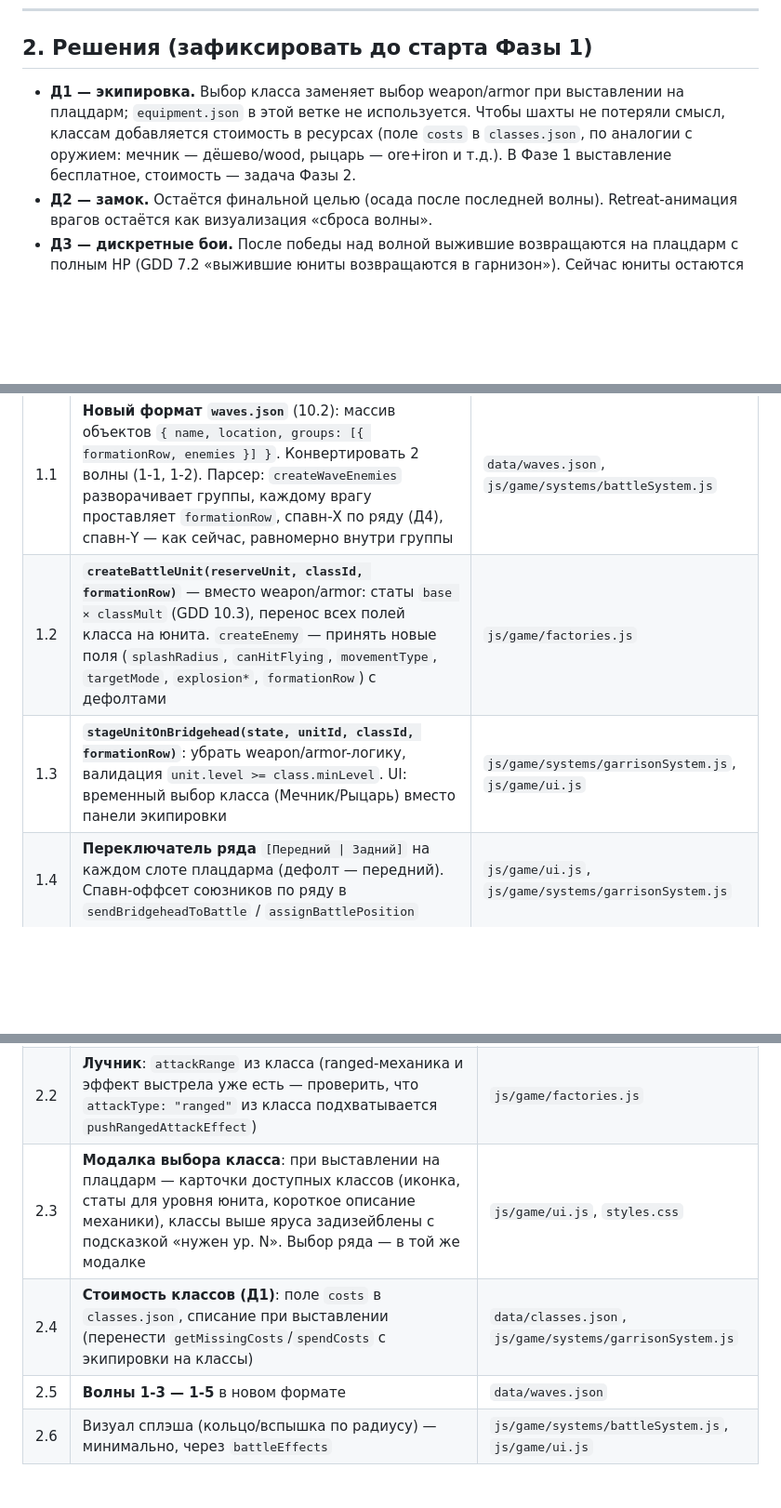
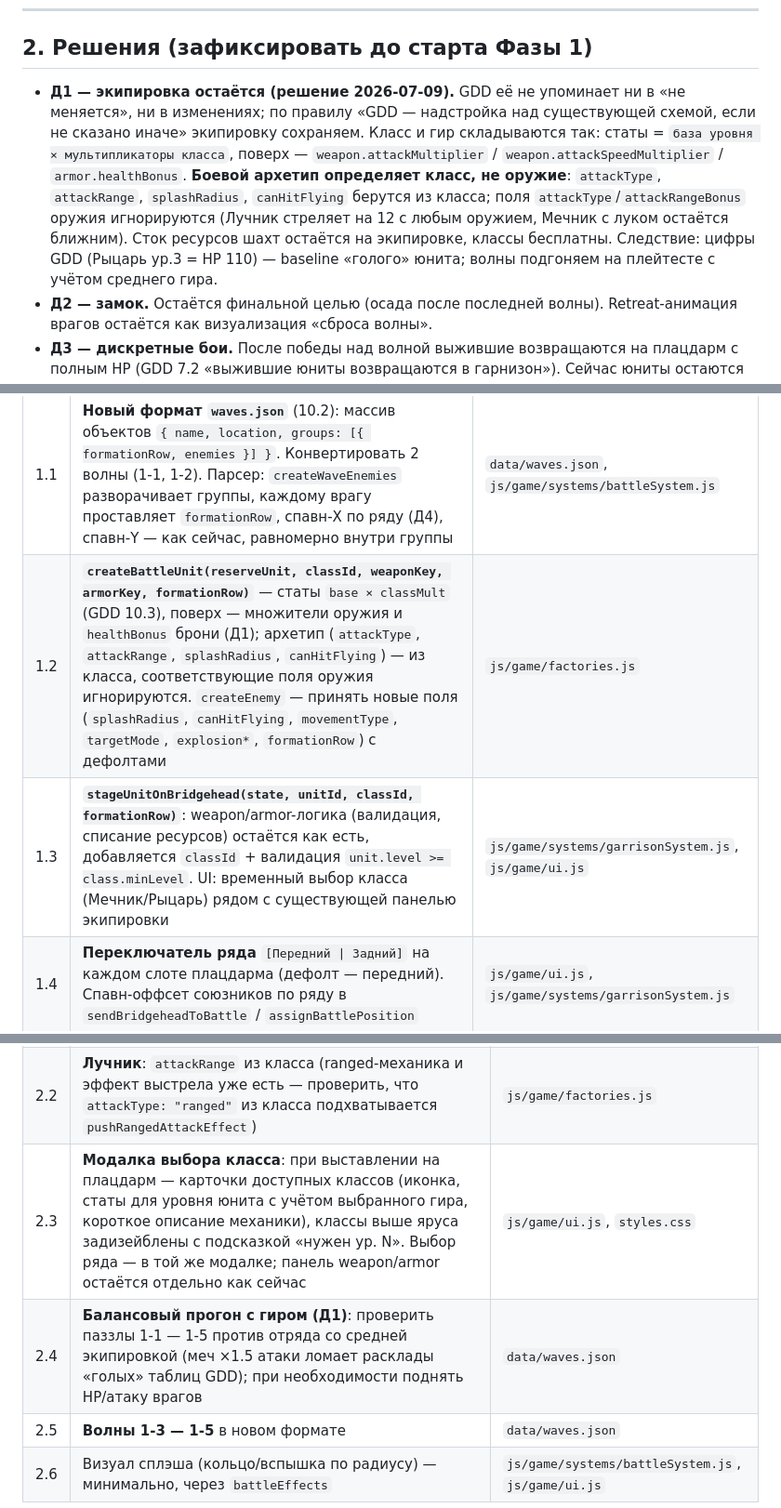
Before and after one commit to vladimir-shteel/FightingDudes, a Markdown page: combat-rework-plan.md, 3 parts joined by grey strips. Shown at 93% size. Drawn GitHub-style; blank space fills up the shorter version.

Commit message:
Keep equipment system: class defines archetype, gear stays as stat modifiers
Co-Authored-By: Claude Fable 5 <noreply@anthropic.com>

```diff
--- a/combat-rework-plan.md
+++ b/combat-rework-plan.md
@@ -26,7 +26,7 @@ GDD писался по памяти об архитектуре — часть
 
 ## 2. Решения (зафиксировать до старта Фазы 1)
 
-- **Д1 — экипировка.** Выбор класса заменяет выбор weapon/armor при выставлении на плацдарм; `equipment.json` в этой ветке не используется. Чтобы шахты не потеряли смысл, классам добавляется стоимость в ресурсах (поле `costs` в `classes.json`, по аналогии с оружием: мечник — дёшево/wood, рыцарь — ore+iron и т.д.). В Фазе 1 выставление бесплатное, стоимость — задача Фазы 2.
+- **Д1 — экипировка остаётся (решение 2026-07-09).** GDD её не упоминает ни в «не меняется», ни в изменениях; по правилу «GDD — надстройка над существующей схемой, если не сказано иначе» экипировку сохраняем. Класс и гир складываются так: статы = `база уровня × мультипликаторы класса`, поверх — `weapon.attackMultiplier` / `weapon.attackSpeedMultiplier` / `armor.healthBonus`. **Боевой архетип определяет класс, не оружие**: `attackType`, `attackRange`, `splashRadius`, `canHitFlying` берутся из класса; поля `attackType`/`attackRangeBonus` оружия игнорируются (Лучник стреляет на 12 с любым оружием, Мечник с луком остаётся ближним). Сток ресурсов шахт остаётся на экипировке, классы бесплатны. Следствие: цифры GDD (Рыцарь ур.3 = HP 110) — baseline «голого» юнита; волны подгоняем на плейтесте с учётом среднего гира.
 - **Д2 — замок.** Остаётся финальной целью (осада после последней волны). Retreat-анимация врагов остаётся как визуализация «сброса волны».
 - **Д3 — дискретные бои.** После победы над волной выжившие возвращаются на плацдарм с полным HP (GDD 7.2 «выжившие юниты возвращаются в гарнизон»). Сейчас юниты остаются на поле и дерутся волну за волной с накопленным уроном — при таком режиме паззл-баланс волн («1 Рыцарь гарантированно берёт 1-5») не работает.
 - **Д4 — спавн-оффсеты рядов.** Оффсет ±15 из GDD не влезает в поле: `allySpawnX = 8` (задний ряд ушёл бы в −7), `enemySpawnX = 78`, замок на 92 (задний ряд врагов — в замке). Ретюн в `balance.json`: союзники front/back = **23 / 8**, враги front/back = **70 / 85**. Подгонять под критерий приёмки №3 (задний ряд вступает в бой на ~2 с позже).
@@ -54,8 +54,8 @@ GDD писался по памяти об архитектуре — часть
 | # | Задача | Файлы |
 |---|---|---|
 | 1.1 | **Новый формат `waves.json`** (10.2): массив объектов `{ name, location, groups: [{ formationRow, enemies }] }`. Конвертировать 2 волны (1-1, 1-2). Парсер: `createWaveEnemies` разворачивает группы, каждому врагу проставляет `formationRow`, спавн-X по ряду (Д4), спавн-Y — как сейчас, равномерно внутри группы | `data/waves.json`, `js/game/systems/battleSystem.js` |
-| 1.2 | **`createBattleUnit(reserveUnit, classId, formationRow)`** — вместо weapon/armor: статы `base × classMult` (GDD 10.3), перенос всех полей класса на юнита. `createEnemy` — принять новые поля (`splashRadius`, `canHitFlying`, `movementType`, `targetMode`, `explosion*`, `formationRow`) с дефолтами | `js/game/factories.js` |
-| 1.3 | **`stageUnitOnBridgehead(state, unitId, classId, formationRow)`**: убрать weapon/armor-логику, валидация `unit.level >= class.minLevel`. UI: временный выбор класса (Мечник/Рыцарь) вместо панели экипировки | `js/game/systems/garrisonSystem.js`, `js/game/ui.js` |
+| 1.2 | **`createBattleUnit(reserveUnit, classId, weaponKey, armorKey, formationRow)`** — статы `base × classMult` (GDD 10.3), поверх — множители оружия и `healthBonus` брони (Д1); архетип (`attackType`, `attackRange`, `splashRadius`, `canHitFlying`) — из класса, соответствующие поля оружия игнорируются. `createEnemy` — принять новые поля (`splashRadius`, `canHitFlying`, `movementType`, `targetMode`, `explosion*`, `formationRow`) с дефолтами | `js/game/factories.js` |
+| 1.3 | **`stageUnitOnBridgehead(state, unitId, classId, formationRow)`**: weapon/armor-логика (валидация, списание ресурсов) остаётся как есть, добавляется `classId` + валидация `unit.level >= class.minLevel`. UI: временный выбор класса (Мечник/Рыцарь) рядом с существующей панелью экипировки | `js/game/systems/garrisonSystem.js`, `js/game/ui.js` |
 | 1.4 | **Переключатель ряда** `[Передний \| Задний]` на каждом слоте плацдарма (дефолт — передний). Спавн-оффсет союзников по ряду в `sendBridgeheadToBattle` / `assignBattlePosition` | `js/game/ui.js`, `js/game/systems/garrisonSystem.js` |
 | 1.5 | **Сброс волны при поражении**: в `startEnemyRetreat` очищать `defeatedEnemyIndexesByWave[activeWaveIndex]` → при повторном выходе волна в полном составе со 100% HP. Золото за убитых уже работает — не трогать | `js/game/systems/battleSystem.js` |
 | 1.6 | **Дискретные бои (Д3)**: при зачистке волны выжившие `battleUnits` возвращаются на плацдарм с полным HP (класс и ряд сохраняются); следующая волна стартует по кнопке «В бой», а не по кулдауну. Ревизия статусов `cooldown/fighting` под этот цикл | `js/game/systems/battleSystem.js`, `js/game/systems/garrisonSystem.js`, `js/game/ui.js` |
@@ -71,8 +71,8 @@ GDD писался по памяти об архитектуре — часть
 |---|---|---|
 | 2.1 | **Общий `applyDamage(attacker, target, targetSide, nowSeconds)`** для обеих сторон (сейчас урон размазан по `applyFriendlyAttacks`/`applyEnemyAttacks`): одиночный урон или сплэш по `splashRadius` вокруг цели. Вражеский Камнемёт использует тот же путь | `js/game/systems/battleSystem.js` |
 | 2.2 | **Лучник**: `attackRange` из класса (ranged-механика и эффект выстрела уже есть — проверить, что `attackType: "ranged"` из класса подхватывается `pushRangedAttackEffect`) | `js/game/factories.js` |
-| 2.3 | **Модалка выбора класса**: при выставлении на плацдарм — карточки доступных классов (иконка, статы для уровня юнита, короткое описание механики), классы выше ярусa задизейблены с подсказкой «нужен ур. N». Выбор ряда — в той же модалке | `js/game/ui.js`, `styles.css` |
-| 2.4 | **Стоимость классов (Д1)**: поле `costs` в `classes.json`, списание при выставлении (перенести `getMissingCosts`/`spendCosts` с экипировки на классы) | `data/classes.json`, `js/game/systems/garrisonSystem.js` |
+| 2.3 | **Модалка выбора класса**: при выставлении на плацдарм — карточки доступных классов (иконка, статы для уровня юнита с учётом выбранного гира, короткое описание механики), классы выше яруса задизейблены с подсказкой «нужен ур. N». Выбор ряда — в той же модалке; панель weapon/armor остаётся отдельно как сейчас | `js/game/ui.js`, `styles.css` |
+| 2.4 | **Балансовый прогон с гиром (Д1)**: проверить паззлы 1-1 — 1-5 против отряда со средней экипировкой (меч ×1.5 атаки ломает расклады «голых» таблиц GDD); при необходимости поднять HP/атаку врагов | `data/waves.json` |
 | 2.5 | **Волны 1-3 — 1-5** в новом формате | `data/waves.json` |
 | 2.6 | Визуал сплэша (кольцо/вспышка по радиусу) — минимально, через `battleEffects` | `js/game/systems/battleSystem.js`, `js/game/ui.js` |
 
```
